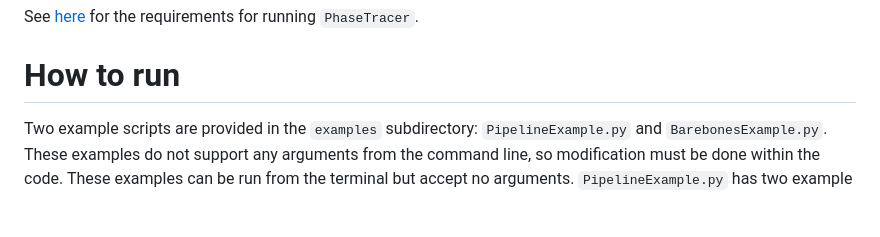
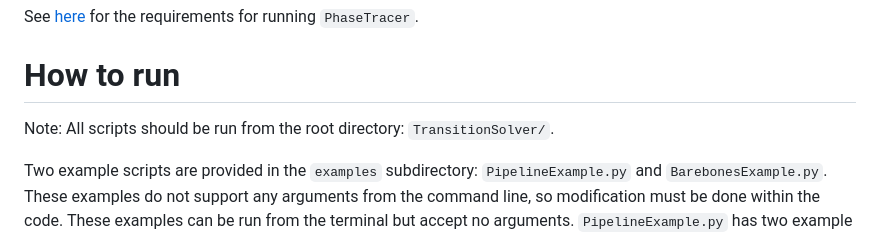
Before and after one commit to TransitionSolver/TransitionSolver, a Markdown page: README.md, the part around the change. Drawn GitHub-style; blank space fills up the shorter version.

Commit message:
Update README.md to specify scripts must be run from root directory.

```diff
--- a/README.md
+++ b/README.md
@@ -26,6 +26,8 @@ The following non-core Python modules are required for `TransitionSolver`:
 See [here](https://github.com/PhaseTracer/PhaseTracer#requirements) for the requirements for running `PhaseTracer`.
 
 # How to run
+Note: All scripts should be run from the root directory: `TransitionSolver/`.
+
 Two example scripts are provided in the `examples` subdirectory: `PipelineExample.py` and `BarebonesExample.py`. These examples do not support any arguments from the command line, so modification must be done within the code. These examples can be run from the terminal but accept no arguments. `PipelineExample.py` has two example functions that perform the same task in slightly different ways: `example` and `example_parameterPointFile`. See their respective documentation for details. To run, use the commands:
 
 	python -m examples.PipelineExample
```
